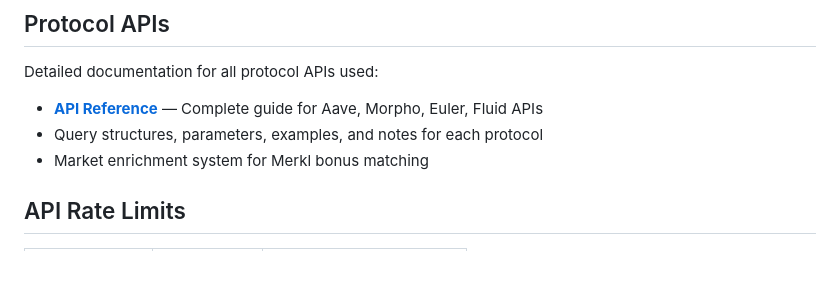
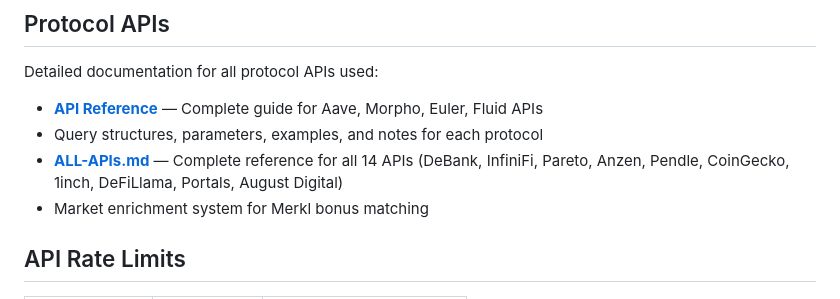
Before and after one commit to bubbamacxtxt-cyber/protocol-yield-tracker, a Markdown page: README.md, the part around the change. Rendered like a GitHub page; blank space fills up the shorter version.

Commit message:
link ALL-APIs.md from README

```diff
--- a/README.md
+++ b/README.md
@@ -209,6 +209,7 @@ Detailed documentation for all protocol APIs used:
 
 - **[API Reference](docs/API-REFERENCE.md)** — Complete guide for Aave, Morpho, Euler, Fluid APIs
 - Query structures, parameters, examples, and notes for each protocol
+- **[ALL-APIs.md](docs/ALL-APIs.md)** — Complete reference for all 14 APIs (DeBank, InfiniFi, Pareto, Anzen, Pendle, CoinGecko, 1inch, DeFiLlama, Portals, August Digital)
 - Market enrichment system for Merkl bonus matching
 
 ## API Rate Limits
```
